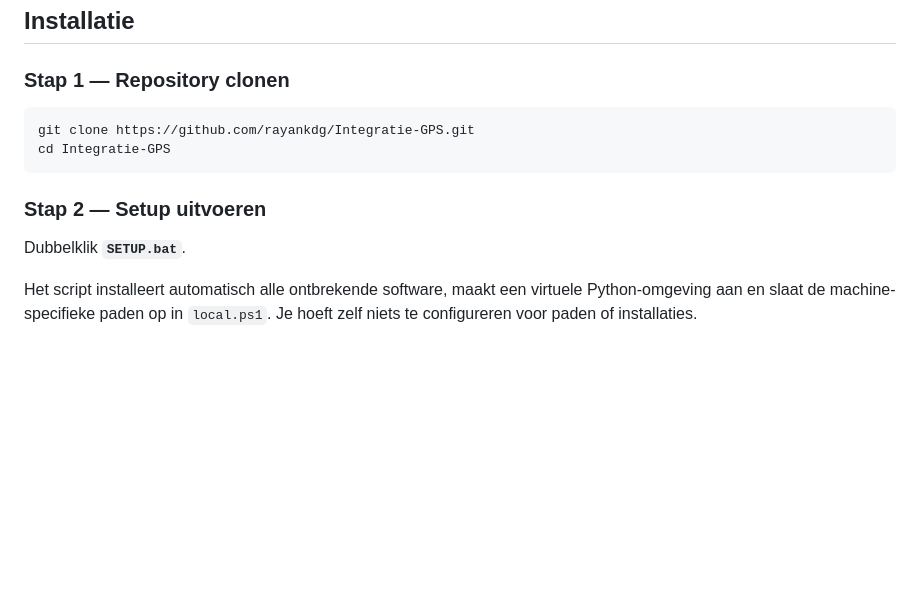
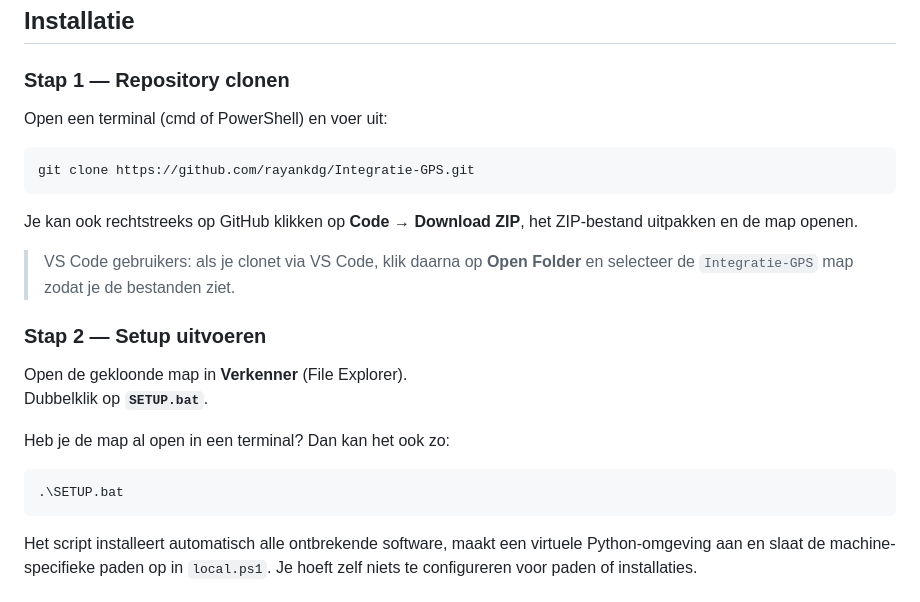
Before and after one commit to rayankdg/Integratie-GPS, a Markdown page: README.md, the part around the change. GitHub-like rendering; blank space fills up the shorter version.

Commit message:
README: duidelijkere clone en setup instructies voor VS Code gebruikers

````diff
--- a/README.md
+++ b/README.md
@@ -34,14 +34,26 @@ Wordt automatisch geïnstalleerd door `SETUP.bat`:
 
 ### Stap 1 — Repository clonen
 
+Open een terminal (cmd of PowerShell) en voer uit:
+
 ```bash
 git clone https://github.com/rayankdg/Integratie-GPS.git
-cd Integratie-GPS
 ```
+
+Je kan ook rechtstreeks op GitHub klikken op **Code → Download ZIP**, het ZIP-bestand uitpakken en de map openen.
+
+> VS Code gebruikers: als je clonet via VS Code, klik daarna op **Open Folder** en selecteer de `Integratie-GPS` map zodat je de bestanden ziet.
 
 ### Stap 2 — Setup uitvoeren
 
-Dubbelklik **`SETUP.bat`**.
+Open de gekloonde map in **Verkenner** (File Explorer).
+Dubbelklik op **`SETUP.bat`**.
+
+Heb je de map al open in een terminal? Dan kan het ook zo:
+
+```powershell
+.\SETUP.bat
+```
 
 Het script installeert automatisch alle ontbrekende software, maakt een virtuele Python-omgeving aan en slaat de machine-specifieke paden op in `local.ps1`. Je hoeft zelf niets te configureren voor paden of installaties.
 
````
